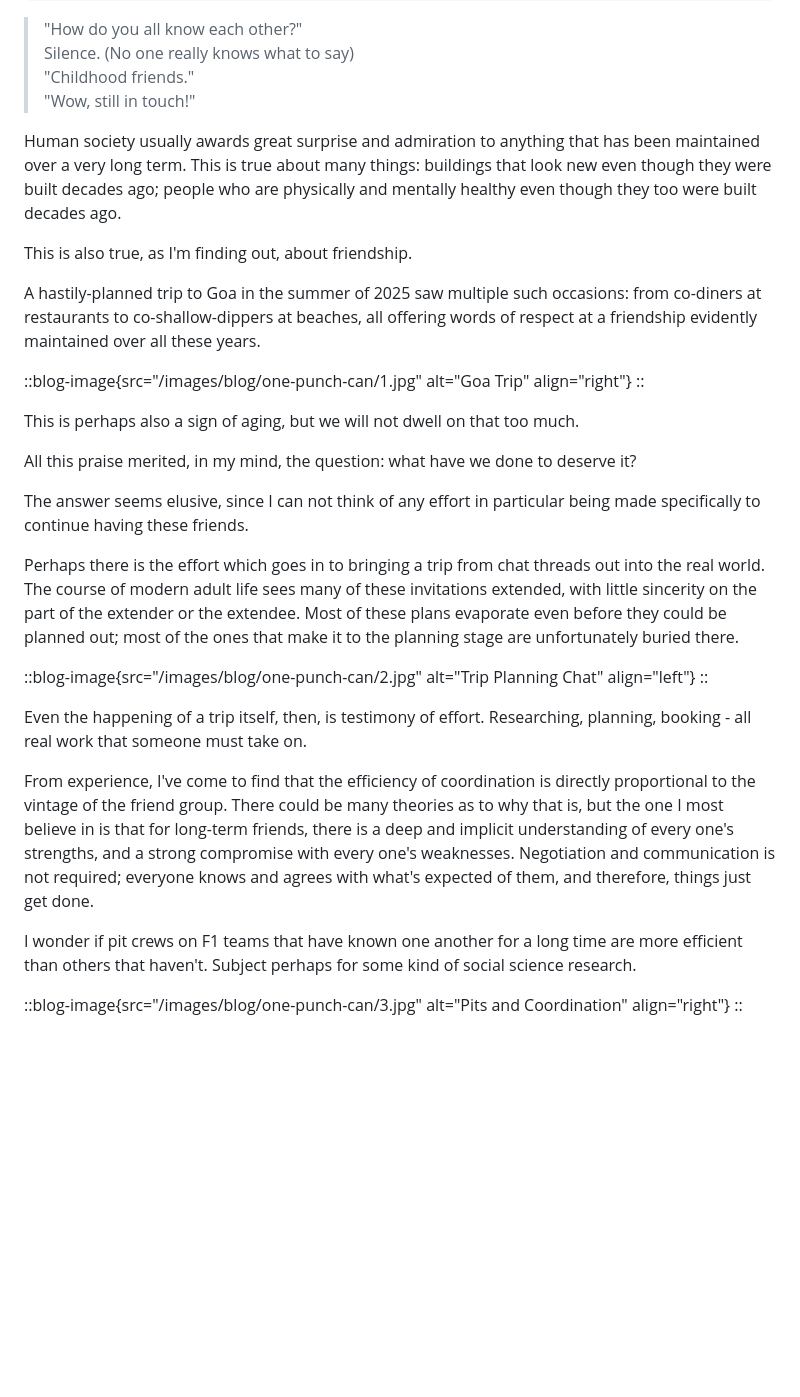
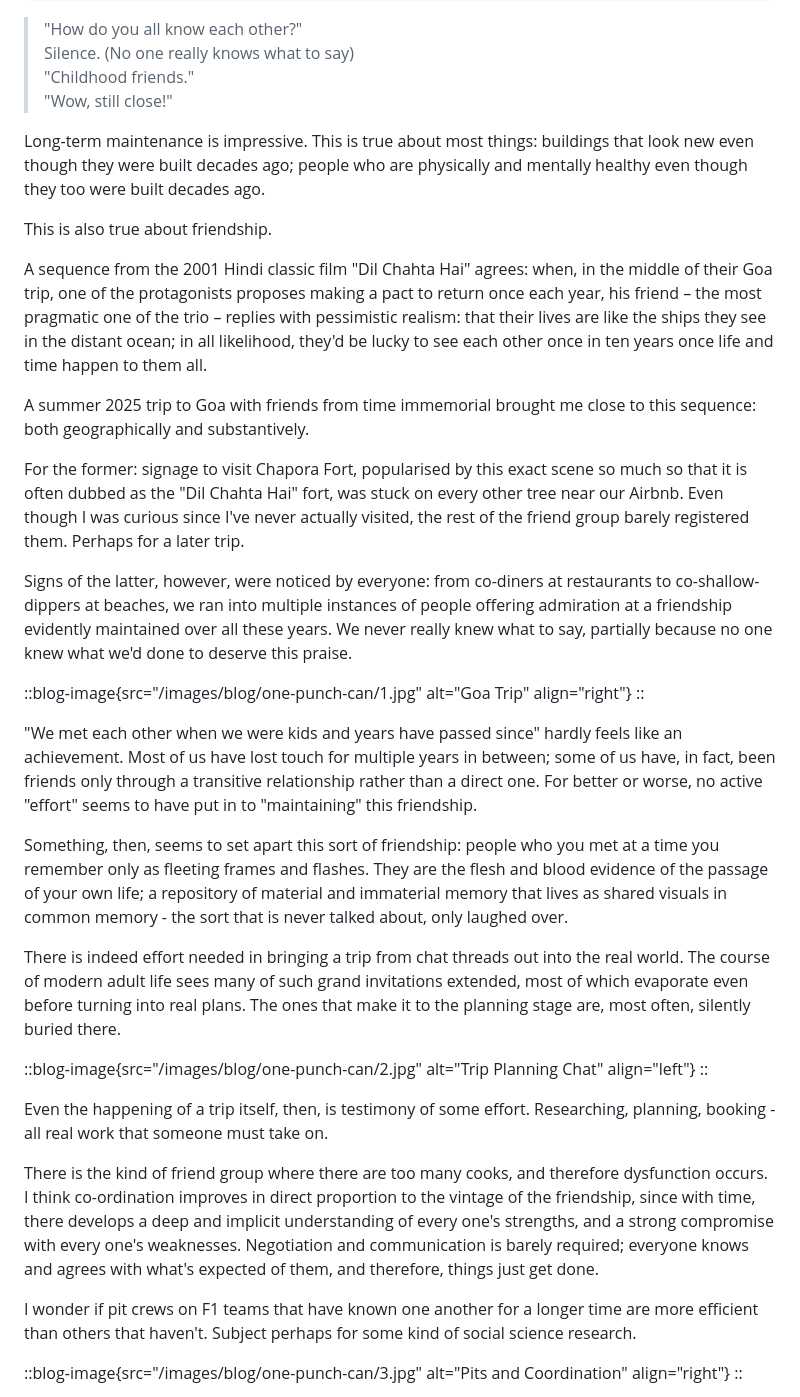
Before and after one commit to bharatkashyap/auraq, a Markdown page: content/blog/one-punch-can.md, the part around the change. Rendered like a GitHub page; blank space fills up the shorter version.

Commit message:
fix: improve writing

```diff
--- a/content/blog/one-punch-can.md
+++ b/content/blog/one-punch-can.md
@@ -12,33 +12,37 @@ comments: []
 > "How do you all know each other?" \
 > Silence. (No one really knows what to say) \
 > "Childhood friends." \
-> "Wow, still in touch!"
+> "Wow, still close!"
 
-Human society usually awards great surprise and admiration to anything that has been maintained over a very long term. This is true about many things: buildings that look new even though they were built decades ago; people who are physically and mentally healthy even though they too were built decades ago.
+Long-term maintenance is impressive. This is true about most things: buildings that look new even though they were built decades ago; people who are physically and mentally healthy even though they too were built decades ago.
 
-This is also true, as I'm finding out, about friendship.
+This is also true about friendship.
 
-A hastily-planned trip to Goa in the summer of 2025 saw multiple such occasions: from co-diners at restaurants to co-shallow-dippers at beaches, all offering words of respect at a friendship evidently maintained over all these years.
+A sequence from the 2001 Hindi classic film "Dil Chahta Hai" agrees: when, in the middle of their Goa trip, one of the protagonists proposes making a pact to return once each year, his friend – the most pragmatic one of the trio – replies with pessimistic realism: that their lives are like the ships they see in the distant ocean; in all likelihood, they'd be lucky to see each other once in ten years once life and time happen to them all.
+
+A summer 2025 trip to Goa with friends from time immemorial brought me close to this sequence: both geographically and substantively.
+
+For the former: signage to visit Chapora Fort, popularised by this exact scene so much so that it is often dubbed as the "Dil Chahta Hai" fort, was stuck on every other tree near our Airbnb. Even though I was curious since I've never actually visited, the rest of the friend group barely registered them. Perhaps for a later trip.
+
+Signs of the latter, however, were noticed by everyone: from co-diners at restaurants to co-shallow-dippers at beaches, we ran into multiple instances of people offering admiration at a friendship evidently maintained over all these years. We never really knew what to say, partially because no one knew what we'd done to deserve this praise.
 
 ::blog-image{src="/images/blog/one-punch-can/1.jpg" alt="Goa Trip" align="right"}
 ::
 
-This is perhaps also a sign of aging, but we will not dwell on that too much.
+"We met each other when we were kids and years have passed since" hardly feels like an achievement. Most of us have lost touch for multiple years in between; some of us have, in fact, been friends only through a transitive relationship rather than a direct one. For better or worse, no active "effort" seems to have put in to "maintaining" this friendship.
 
-All this praise merited, in my mind, the question: what have we done to deserve it?
+Something, then, seems to set apart this sort of friendship: people who you met at a time you remember only as fleeting frames and flashes. They are the flesh and blood evidence of the passage of your own life; a repository of material and immaterial memory that lives as shared visuals in common memory - the sort that is never talked about, only laughed over.
 
-The answer seems elusive, since I can not think of any effort in particular being made specifically to continue having these friends.
-
-Perhaps there is the effort which goes in to bringing a trip from chat threads out into the real world. The course of modern adult life sees many of these invitations extended, with little sincerity on the part of the extender or the extendee. Most of these plans evaporate even before they could be planned out; most of the ones that make it to the planning stage are unfortunately buried there.
+There is indeed effort needed in bringing a trip from chat threads out into the real world. The course of modern adult life sees many of such grand invitations extended, most of which evaporate even before turning into real plans. The ones that make it to the planning stage are, most often, silently buried there.
 
 ::blog-image{src="/images/blog/one-punch-can/2.jpg" alt="Trip Planning Chat" align="left"}
 ::
 
-Even the happening of a trip itself, then, is testimony of effort. Researching, planning, booking - all real work that someone must take on.
+Even the happening of a trip itself, then, is testimony of some effort. Researching, planning, booking - all real work that someone must take on.
 
-From experience, I've come to find that the efficiency of coordination is directly proportional to the vintage of the friend group. There could be many theories as to why that is, but the one I most believe in is that for long-term friends, there is a deep and implicit understanding of every one's strengths, and a strong compromise with every one's weaknesses. Negotiation and communication is not required; everyone knows and agrees with what's expected of them, and therefore, things just get done.
+There is the kind of friend group where there are too many cooks, and therefore dysfunction occurs. I think co-ordination improves in direct proportion to the vintage of the friendship, since with time, there develops a deep and implicit understanding of every one's strengths, and a strong compromise with every one's weaknesses. Negotiation and communication is barely required; everyone knows and agrees with what's expected of them, and therefore, things just get done.
 
-I wonder if pit crews on F1 teams that have known one another for a long time are more efficient than others that haven't. Subject perhaps for some kind of social science research.
+I wonder if pit crews on F1 teams that have known one another for a longer time are more efficient than others that haven't. Subject perhaps for some kind of social science research.
 
 ::blog-image{src="/images/blog/one-punch-can/3.jpg" alt="Pits and Coordination" align="right"}
 ::
```
